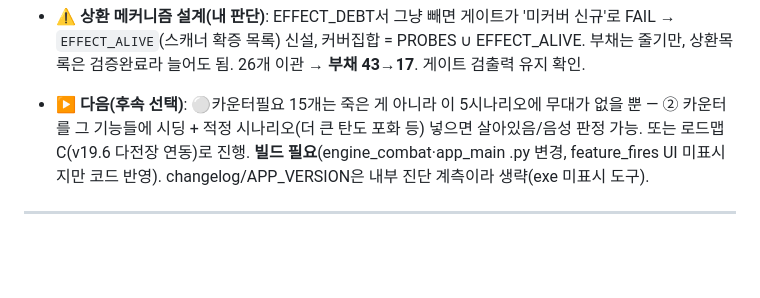
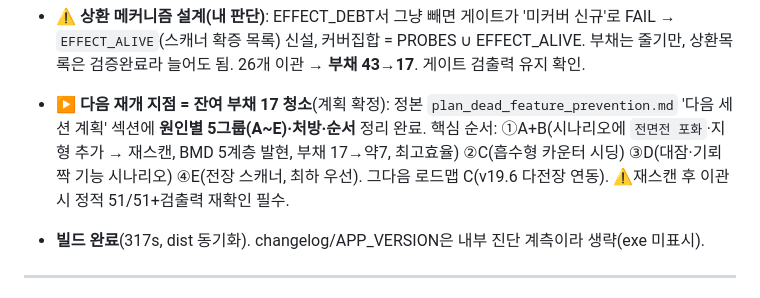
Before and after one commit to yim2412/joint-defense-sim, a Markdown page: SESSION_LOG.md, the part around the change. GitHub-like rendering; blank space fills up the shorter version.

```diff
--- a/SESSION_LOG.md
+++ b/SESSION_LOG.md
@@ -32,10 +32,12 @@
   `EFFECT_ALIVE`(스캐너 확증 목록) 신설, 커버집합 = PROBES ∪ EFFECT_ALIVE. 부채는 줄기만,
   상환목록은 검증완료라 늘어도 됨. 26개 이관 → **부채 43→17**. 게이트 검출력 유지 확인.
 
-- **▶ 다음(후속 선택)**: ⚪카운터필요 15개는 죽은 게 아니라 이 5시나리오에 무대가 없을 뿐 —
-  ② 카운터를 그 기능들에 시딩 + 적정 시나리오(더 큰 탄도 포화 등) 넣으면 살아있음/음성 판정 가능.
-  또는 로드맵 C(v19.6 다전장 연동)로 진행. **빌드 필요**(engine_combat·app_main .py 변경, feature_fires
-  UI 미표시지만 코드 반영). changelog/APP_VERSION은 내부 진단 계측이라 생략(exe 미표시 도구).
+- **▶ 다음 재개 지점 = 잔여 부채 17 청소**(계획 확정): 정본 `plan_dead_feature_prevention.md`
+  '다음 세션 계획' 섹션에 **원인별 5그룹(A~E)·처방·순서** 정리 완료. 핵심 순서:
+  ①A+B(시나리오에 `전면전 포화`·지형 추가 → 재스캔, BMD 5계층 발현, 부채 17→약7, 최고효율)
+  ②C(흡수형 카운터 시딩) ③D(대잠·기뢰 짝 기능 시나리오) ④E(전장 스캐너, 최하 우선).
+  그다음 로드맵 C(v19.6 다전장 연동). ⚠재스캔 후 이관 시 정적 51/51+검출력 재확인 필수.
+- **빌드 완료**(317s, dist 동기화). changelog/APP_VERSION은 내부 진단 계측이라 생략(exe 미표시).
 
 ---
 
```
Also changed, not shown: plan_dead_feature_prevention.md (+34 -5 lines).
